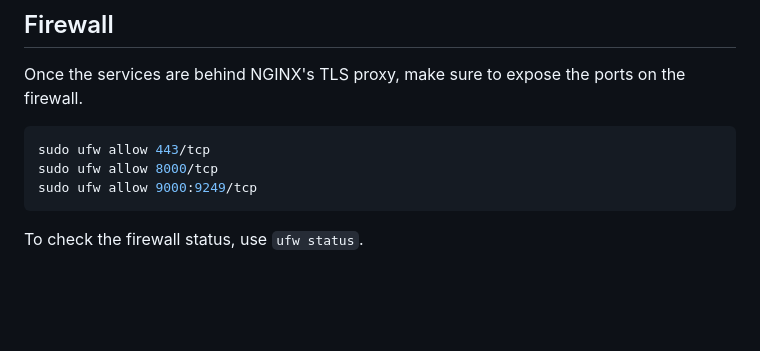
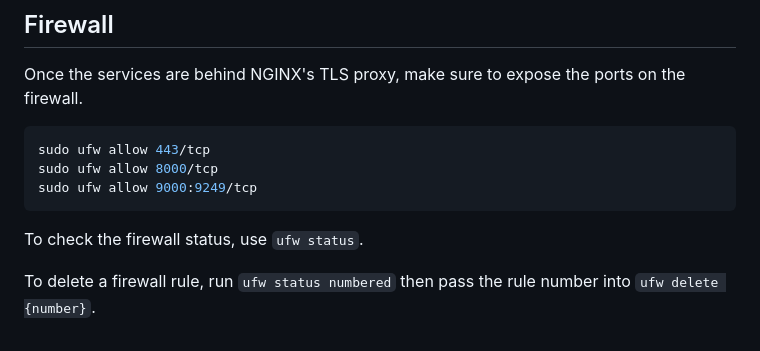
Before and after one commit to bryanmylee/godot-multiplayer, a Markdown page: nginx/README.md, the part around the change. Drawn GitHub-style; blank space fills up the shorter version.

````diff
--- a/nginx/README.md
+++ b/nginx/README.md
@@ -127,3 +127,5 @@ sudo ufw allow 9000:9249/tcp
 ```
 
 To check the firewall status, use `ufw status`.
+
+To delete a firewall rule, run `ufw status numbered` then pass the rule number into `ufw delete {number}`.
````
Also changed, not shown: README.md (+5 -2 lines).
